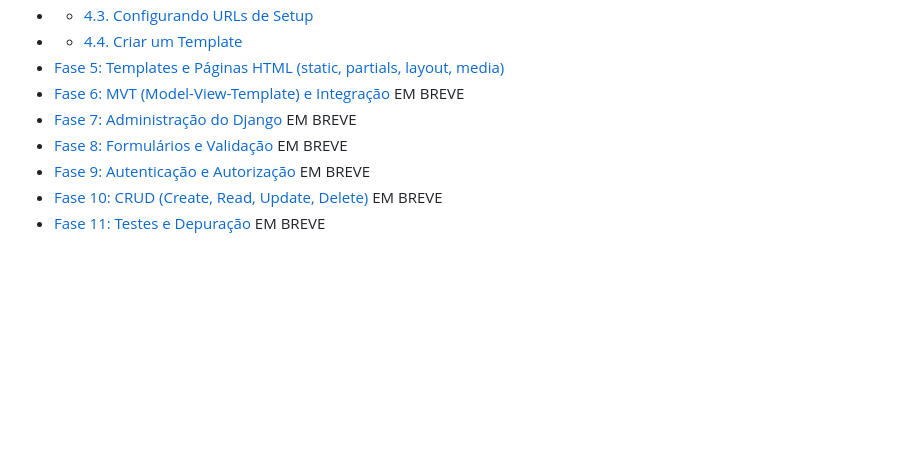
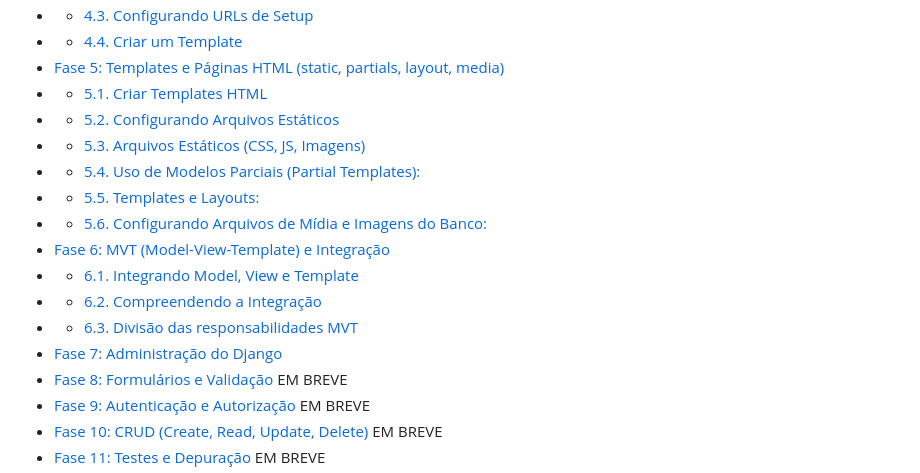
Before and after one commit to DaviVidal01/Django_Framework, a Markdown page: README.md, the part around the change. GitHub-like rendering; blank space fills up the shorter version.

Commit message:
Arrumando o sumário

```diff
--- a/README.md
+++ b/README.md
@@ -27,8 +27,17 @@
 - - [4.3. Configurando URLs de Setup](#43-configurando-urls-de-setup)
 - - [4.4. Criar um Template](#44-criar-um-template)
 - [Fase 5: Templates e Páginas HTML (static, partials, layout, media)](#-fase-5-templates-e-páginas-html-static-partials-layout-media)
-- [Fase 6: MVT (Model-View-Template) e Integração]() EM BREVE
-- [Fase 7: Administração do Django]() EM BREVE
+- - [5.1. Criar Templates HTML](#51-criar-templates-html)
+- - [5.2. Configurando Arquivos Estáticos](#52-configurando-arquivos-estáticos)
+- - [5.3. Arquivos Estáticos (CSS, JS, Imagens)](#53-arquivos-estáticos-css-js-imagens)
+- - [5.4. Uso de Modelos Parciais (Partial Templates):](#54-uso-de-modelos-parciais-partial-templates)
+- - [5.5. Templates e Layouts:](#55-templates-e-layouts)
+- - [5.6. Configurando Arquivos de Mídia e Imagens do Banco:](#56-configurando-arquivos-de-mídia-e-imagens-do-banco)
+- [Fase 6: MVT (Model-View-Template) e Integração](#-fase-6-mvt-model-view-template-e-integração)
+- - [6.1. Integrando Model, View e Template](#61-integrando-model-view-e-template)
+- - [6.2. Compreendendo a Integração](#62-compreendendo-a-integração)
+- - [6.3. Divisão das responsabilidades MVT](#63-divisão-das-responsabilidades-mvt)
+- [Fase 7: Administração do Django](#-fase-7-administração-do-django)
 - [Fase 8: Formulários e Validação]() EM BREVE
 - [Fase 9: Autenticação e Autorização]() EM BREVE
 - [Fase 10: CRUD (Create, Read, Update, Delete)]() EM BREVE
```
